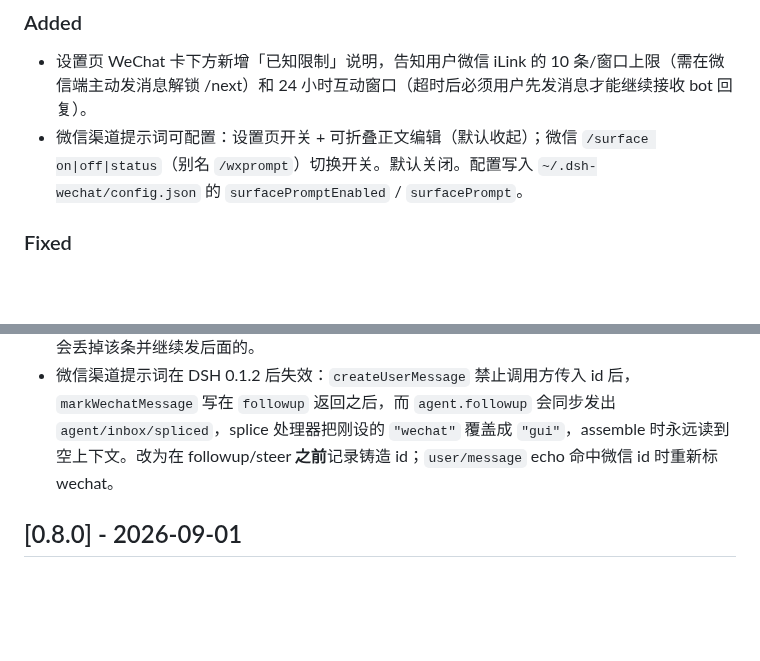
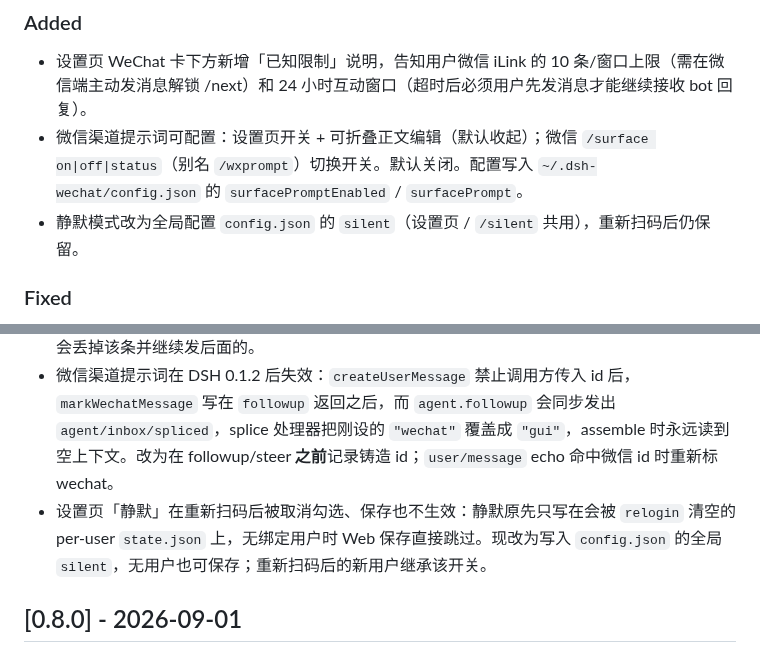
Before and after one commit to pan17/dsh-wechat, a Markdown page: CHANGELOG.md, 2 parts joined by grey strips. Rendered like a GitHub page; blank space fills up the shorter version.

```diff
--- a/CHANGELOG.md
+++ b/CHANGELOG.md
@@ -9,6 +9,7 @@
 
 - 设置页 WeChat 卡下方新增「已知限制」说明，告知用户微信 iLink 的 10 条/窗口上限（需在微信端主动发消息解锁 /next）和 24 小时互动窗口（超时后必须用户先发消息才能继续接收 bot 回复）。
 - 微信渠道提示词可配置：设置页开关 + 可折叠正文编辑（默认收起）；微信 `/surface on|off|status`（别名 `/wxprompt`）切换开关。默认关闭。配置写入 `~/.dsh-wechat/config.json` 的 `surfacePromptEnabled` / `surfacePrompt`。
+- 静默模式改为全局配置 `config.json` 的 `silent`（设置页 / `/silent` 共用），重新扫码后仍保留。
 
 ### Fixed
 
@@ -16,6 +17,7 @@
 - flush 剩余摘要（`✅ 已发送 N 条…`）和 `/status` 正文发送失败时不再写入 outbound 缓存。原先真实缓存发不出去时，这些控制回执会把自己再塞进队列，表现为「已发送 0 条」后缓存条数随 `/status` / `/next` 递增。管理命令仍会先自动 flush。
 - `/status` 会话级投影截断不再切开 emoji 代理对；发送前会清洗孤立 surrogate。这类正文会让 iLink 返回 `ret=-1 invalid request`，flush 卡在队头「已发送 0 条」。flush 遇到无法投递的缓存会丢掉该条并继续发后面的。
 - 微信渠道提示词在 DSH 0.1.2 后失效：`createUserMessage` 禁止调用方传入 id 后，`markWechatMessage` 写在 `followup` 返回之后，而 `agent.followup` 会同步发出 `agent/inbox/spliced`，splice 处理器把刚设的 `"wechat"` 覆盖成 `"gui"`，assemble 时永远读到空上下文。改为在 followup/steer **之前**记录铸造 id；`user/message` echo 命中微信 id 时重新标 wechat。
+- 设置页「静默」在重新扫码后被取消勾选、保存也不生效：静默原先只写在会被 `relogin` 清空的 per-user `state.json` 上，无绑定用户时 Web 保存直接跳过。现改为写入 `config.json` 的全局 `silent`，无用户也可保存；重新扫码后的新用户继承该开关。
 
 ## [0.8.0] - 2026-09-01
 
```
Also changed, not shown: README.md (+3 -2 lines), resources/settings.png, 12 other files.
